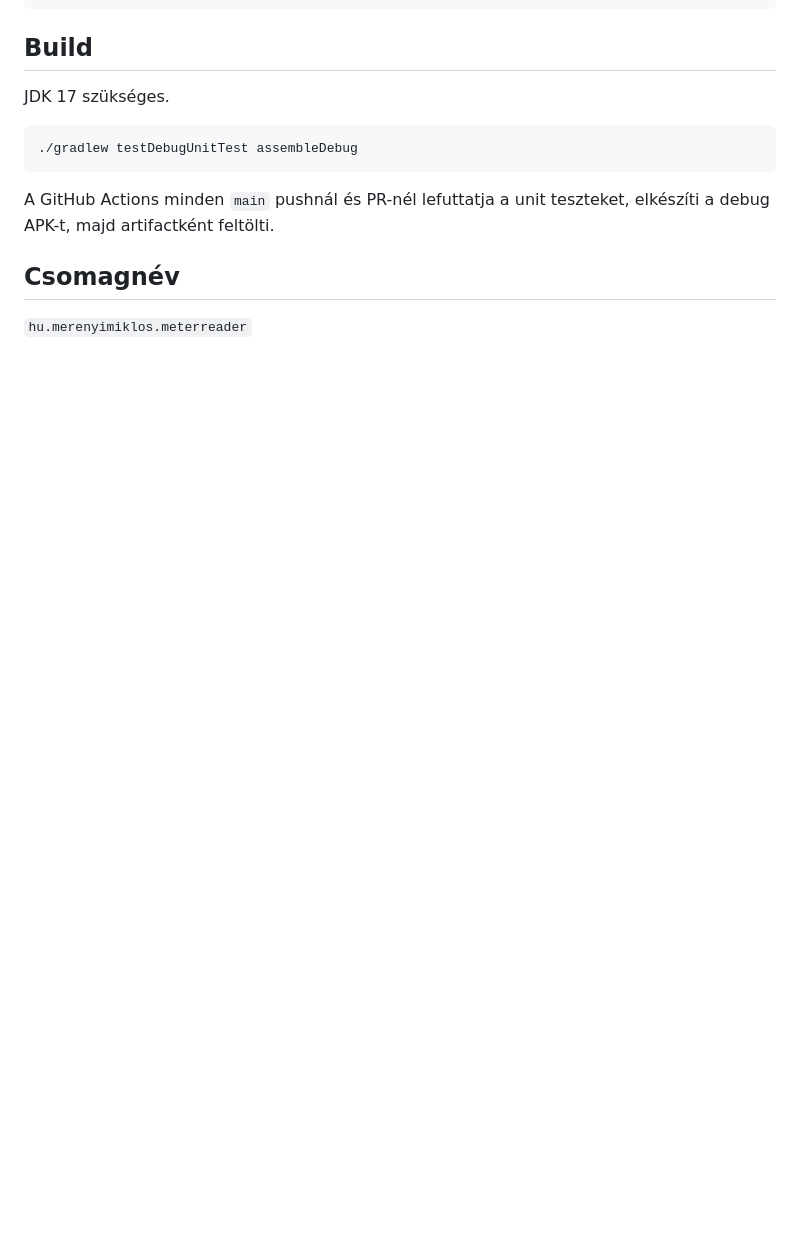
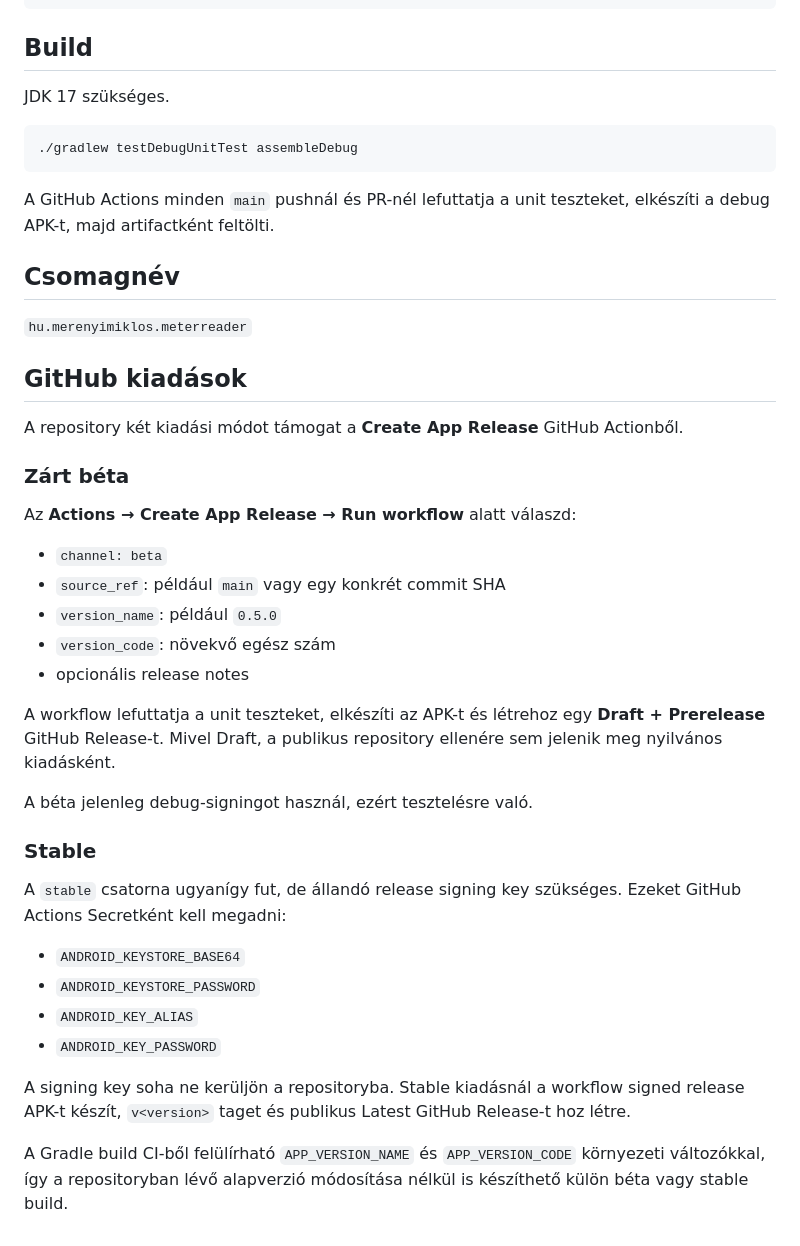
Before and after one commit to merenyimiklos/mvvm-gas-electricity-meter-reader, a Markdown page: README.md, the part around the change. GitHub-like rendering; blank space fills up the shorter version.

Commit message:
docs: add beta and stable release workflow guide

```diff
--- a/README.md
+++ b/README.md
@@ -103,3 +103,35 @@ A GitHub Actions minden `main` pushnál és PR-nél lefuttatja a unit teszteket,
 ## Csomagnév
 
 `hu.merenyimiklos.meterreader`
+
+
+## GitHub kiadások
+
+A repository két kiadási módot támogat a **Create App Release** GitHub Actionből.
+
+### Zárt béta
+
+Az **Actions → Create App Release → Run workflow** alatt válaszd:
+
+- `channel: beta`
+- `source_ref`: például `main` vagy egy konkrét commit SHA
+- `version_name`: például `0.5.0`
+- `version_code`: növekvő egész szám
+- opcionális release notes
+
+A workflow lefuttatja a unit teszteket, elkészíti az APK-t és létrehoz egy **Draft + Prerelease** GitHub Release-t. Mivel Draft, a publikus repository ellenére sem jelenik meg nyilvános kiadásként.
+
+A béta jelenleg debug-signingot használ, ezért tesztelésre való.
+
+### Stable
+
+A `stable` csatorna ugyanígy fut, de állandó release signing key szükséges. Ezeket GitHub Actions Secretként kell megadni:
+
+- `ANDROID_KEYSTORE_BASE64`
+- `ANDROID_KEYSTORE_PASSWORD`
+- `ANDROID_KEY_ALIAS`
+- `ANDROID_KEY_PASSWORD`
+
+A signing key soha ne kerüljön a repositoryba. Stable kiadásnál a workflow signed release APK-t készít, `v<version>` taget és publikus Latest GitHub Release-t hoz létre.
+
+A Gradle build CI-ből felülírható `APP_VERSION_NAME` és `APP_VERSION_CODE` környezeti változókkal, így a repositoryban lévő alapverzió módosítása nélkül is készíthető külön béta vagy stable build.
```
